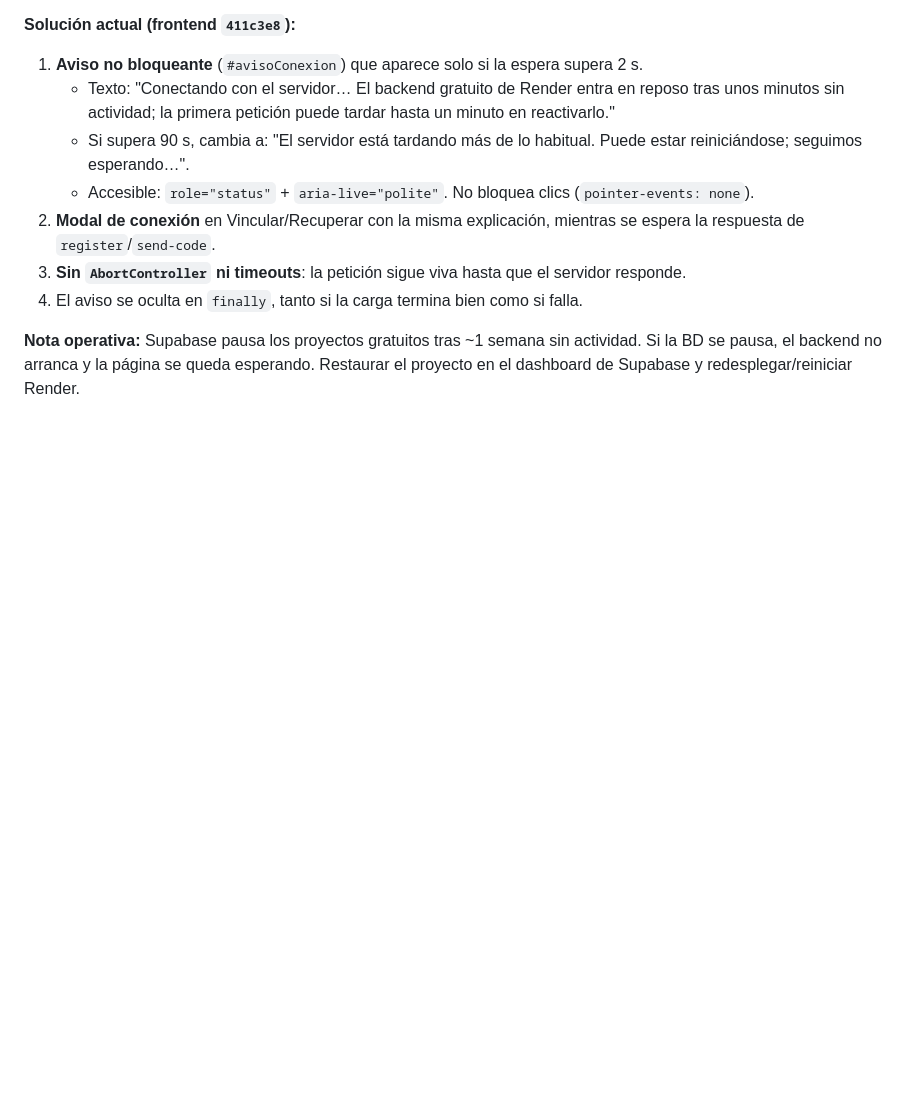
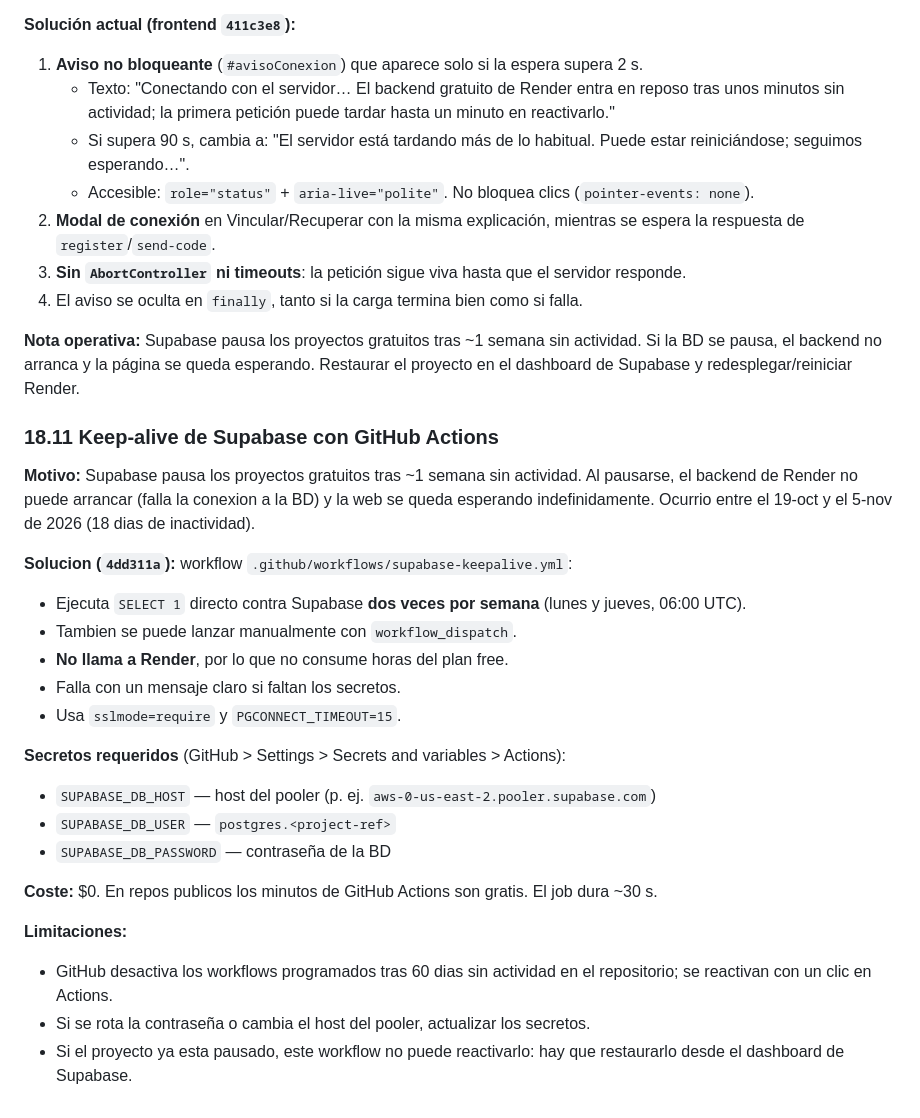
Before and after one commit to CarolPinerosTrujillo/Web_planificadorTareas, a Markdown page: documentacion.md, the part around the change. Rendered like a GitHub page; blank space fills up the shorter version.

Commit message:
docs: seccion 18.11 keep-alive de Supabase con GitHub Actions

```diff
--- a/documentacion.md
+++ b/documentacion.md
@@ -2000,3 +2000,26 @@ El backend corre en el plan gratuito de Render, que suspende la instancia tras u
 4. El aviso se oculta en `finally`, tanto si la carga termina bien como si falla.
 
 **Nota operativa:** Supabase pausa los proyectos gratuitos tras ~1 semana sin actividad. Si la BD se pausa, el backend no arranca y la página se queda esperando. Restaurar el proyecto en el dashboard de Supabase y redesplegar/reiniciar Render.
+
+### 18.11 Keep-alive de Supabase con GitHub Actions
+
+**Motivo:** Supabase pausa los proyectos gratuitos tras ~1 semana sin actividad. Al pausarse, el backend de Render no puede arrancar (falla la conexion a la BD) y la web se queda esperando indefinidamente. Ocurrio entre el 19-oct y el 5-nov de 2026 (18 dias de inactividad).
+
+**Solucion (`4dd311a`):** workflow `.github/workflows/supabase-keepalive.yml`:
+- Ejecuta `SELECT 1` directo contra Supabase **dos veces por semana** (lunes y jueves, 06:00 UTC).
+- Tambien se puede lanzar manualmente con `workflow_dispatch`.
+- **No llama a Render**, por lo que no consume horas del plan free.
+- Falla con un mensaje claro si faltan los secretos.
+- Usa `sslmode=require` y `PGCONNECT_TIMEOUT=15`.
+
+**Secretos requeridos** (GitHub > Settings > Secrets and variables > Actions):
+- `SUPABASE_DB_HOST` — host del pooler (p. ej. `aws-0-us-east-2.pooler.supabase.com`)
+- `SUPABASE_DB_USER` — `postgres.<project-ref>`
+- `SUPABASE_DB_PASSWORD` — contraseña de la BD
+
+**Coste:** $0. En repos publicos los minutos de GitHub Actions son gratis. El job dura ~30 s.
+
+**Limitaciones:**
+- GitHub desactiva los workflows programados tras 60 dias sin actividad en el repositorio; se reactivan con un clic en Actions.
+- Si se rota la contraseña o cambia el host del pooler, actualizar los secretos.
+- Si el proyecto ya esta pausado, este workflow no puede reactivarlo: hay que restaurarlo desde el dashboard de Supabase.
```
